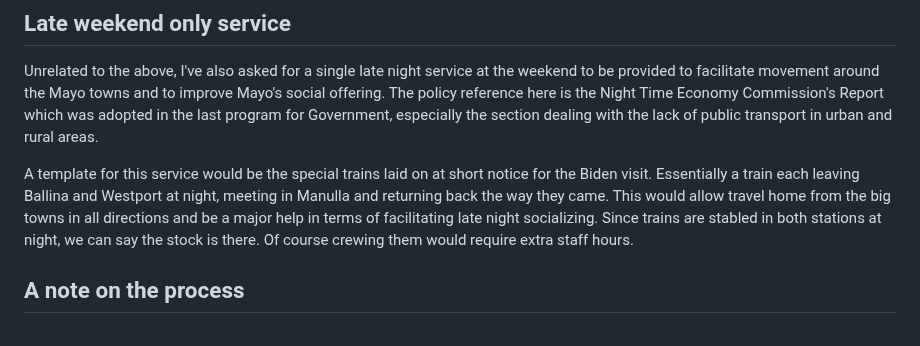
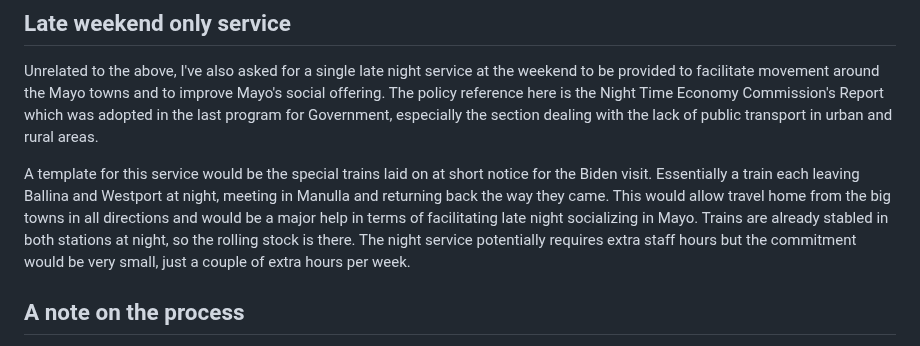
Before and after one commit to seocahill/maightro-site, a Markdown page: source/articles/2023-draft-timetable.html.markdown, the part around the change. Drawn GitHub-style.

Commit message:
fix: tweak night train proposal

```diff
--- a/source/articles/2023-draft-timetable.html.markdown
+++ b/source/articles/2023-draft-timetable.html.markdown
@@ -81,7 +81,7 @@ I think therefore, based on the above, that it's reasonable to assume that there
 
 Unrelated to the above, I've also asked for a single late night service at the weekend to be provided to facilitate movement around the Mayo towns and to improve Mayo's social offering. The policy reference here is the Night Time Economy Commission's Report which was adopted in the last program for Government, especially the section dealing with the lack of public transport in urban and rural areas.
 
-A template for this service would be the special trains laid on at short notice for the Biden visit. Essentially a train each leaving Ballina and Westport at night, meeting in Manulla and returning back the way they came. This would allow travel home from the big towns in all directions and be a major help in terms of facilitating late night socializing. Since trains are stabled in both stations at night, we can say the stock is there. Of course crewing them would require extra staff hours.
+A template for this service would be the special trains laid on at short notice for the Biden visit. Essentially a train each leaving Ballina and Westport at night, meeting in Manulla and returning back the way they came. This would allow travel home from the big towns in all directions and would be a major help in terms of facilitating late night socializing in Mayo. Trains are already stabled in both stations at night, so the rolling stock is there. The night service potentially requires extra staff hours but the commitment would be very small, just a couple of extra hours per week.
 
 ## A note on the process
 
```
